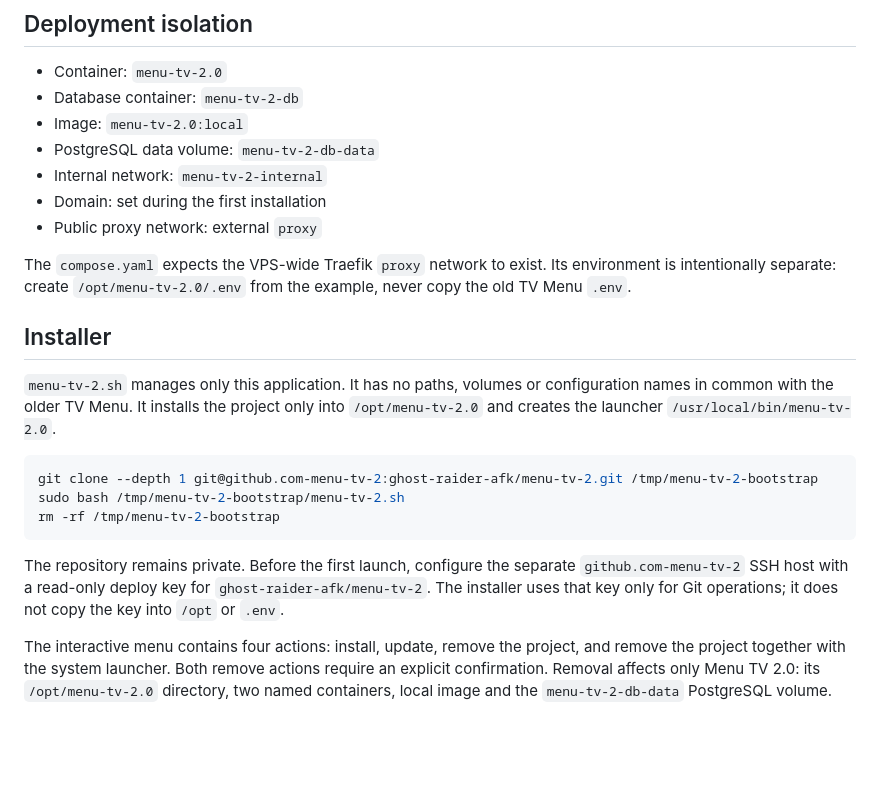
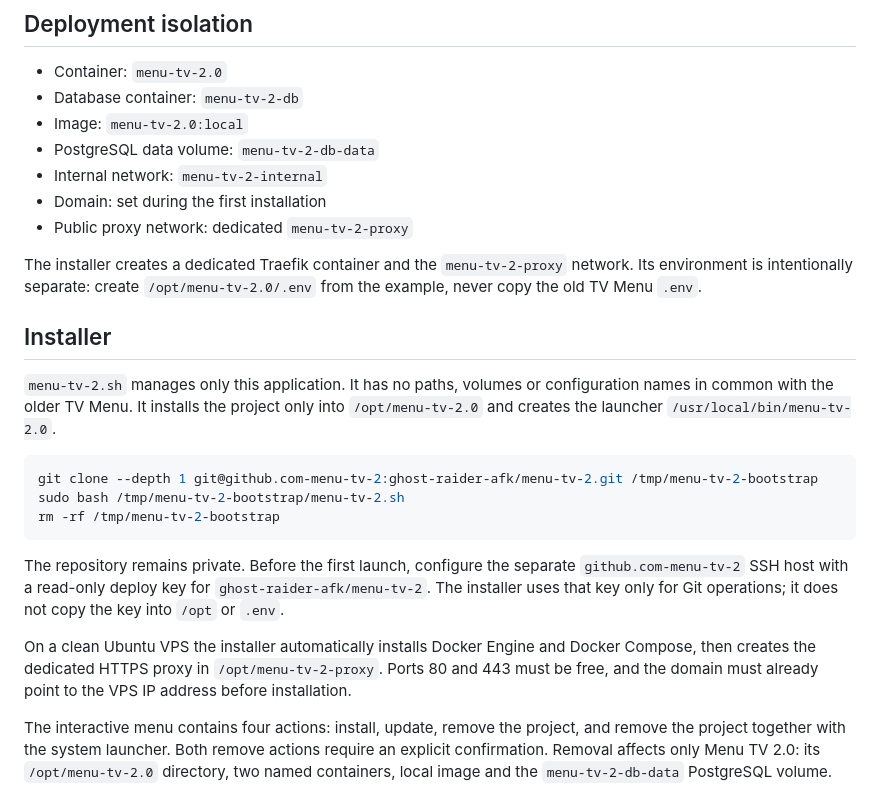
Before and after one commit to ghost-raider-afk/menu-tv-2, a Markdown page: README.md, the part around the change. Drawn GitHub-style; blank space fills up the shorter version.

Commit message:
Document standalone Ubuntu deployment

```diff
--- a/README.md
+++ b/README.md
@@ -27,11 +27,11 @@ Open `http://localhost:8080` and sign in with `ADMIN_USERNAME` and
 - PostgreSQL data volume: `menu-tv-2-db-data`
 - Internal network: `menu-tv-2-internal`
 - Domain: set during the first installation
-- Public proxy network: external `proxy`
+- Public proxy network: dedicated `menu-tv-2-proxy`
 
-The `compose.yaml` expects the VPS-wide Traefik `proxy` network to exist. Its
-environment is intentionally separate: create `/opt/menu-tv-2.0/.env` from the
-example, never copy the old TV Menu `.env`.
+The installer creates a dedicated Traefik container and the
+`menu-tv-2-proxy` network. Its environment is intentionally separate: create
+`/opt/menu-tv-2.0/.env` from the example, never copy the old TV Menu `.env`.
 
 ## Installer
 
@@ -50,6 +50,11 @@ The repository remains private. Before the first launch, configure the separate
 `github.com-menu-tv-2` SSH host with a read-only deploy key for
 `ghost-raider-afk/menu-tv-2`. The installer uses that key only for Git
 operations; it does not copy the key into `/opt` or `.env`.
+
+On a clean Ubuntu VPS the installer automatically installs Docker Engine and
+Docker Compose, then creates the dedicated HTTPS proxy in
+`/opt/menu-tv-2-proxy`. Ports 80 and 443 must be free, and the domain must
+already point to the VPS IP address before installation.
 
 The interactive menu contains four actions: install, update, remove the
 project, and remove the project together with the system launcher. Both remove
```
